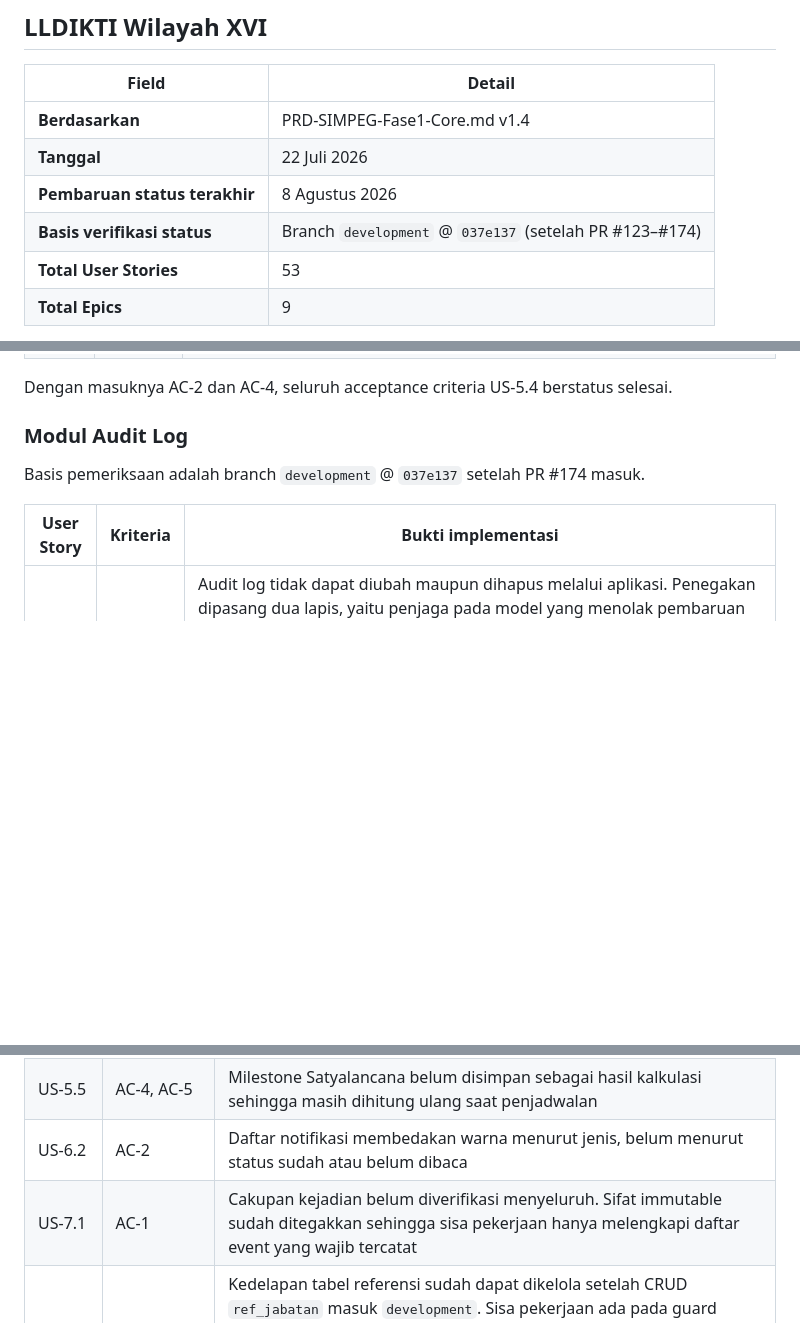
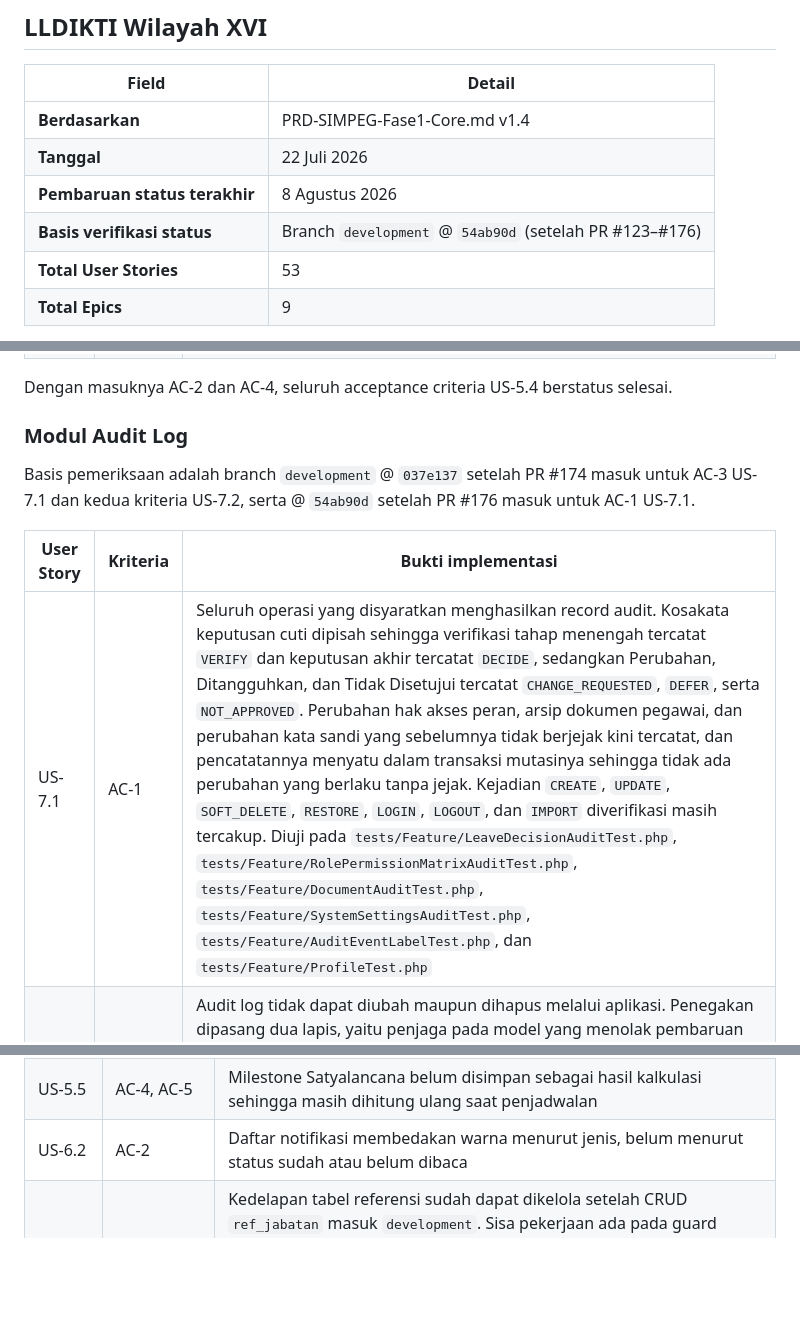
Before and after one commit to Diyoncrz18/simpeg-diagram-lldikti, a Markdown page: DOCUMENT/PRD-DLL/User-Stories-SIMPEG-Fase1.md, 3 parts joined by grey strips. GitHub-like rendering; blank space fills up the shorter version.

```diff
--- a/DOCUMENT/PRD-DLL/User-Stories-SIMPEG-Fase1.md
+++ b/DOCUMENT/PRD-DLL/User-Stories-SIMPEG-Fase1.md
@@ -6,7 +6,7 @@
 | **Berdasarkan** | PRD-SIMPEG-Fase1-Core.md v1.4 |
 | **Tanggal** | 22 Juli 2026 |
 | **Pembaruan status terakhir** | 8 Agustus 2026 |
-| **Basis verifikasi status** | Branch `development` @ `037e137` (setelah PR #123–#174) |
+| **Basis verifikasi status** | Branch `development` @ `54ab90d` (setelah PR #123–#176) |
 | **Total User Stories** | 53 |
 | **Total Epics** | 9 |
 
@@ -31,10 +31,11 @@ Dengan masuknya AC-2 dan AC-4, seluruh acceptance criteria US-5.4 berstatus sele
 
 ### Modul Audit Log
 
-Basis pemeriksaan adalah branch `development` @ `037e137` setelah PR #174 masuk.
+Basis pemeriksaan adalah branch `development` @ `037e137` setelah PR #174 masuk untuk AC-3 US-7.1 dan kedua kriteria US-7.2, serta @ `54ab90d` setelah PR #176 masuk untuk AC-1 US-7.1.
 
 | User Story | Kriteria | Bukti implementasi |
 |---|---|---|
+| US-7.1 | AC-1 | Seluruh operasi yang disyaratkan menghasilkan record audit. Kosakata keputusan cuti dipisah sehingga verifikasi tahap menengah tercatat `VERIFY` dan keputusan akhir tercatat `DECIDE`, sedangkan Perubahan, Ditangguhkan, dan Tidak Disetujui tercatat `CHANGE_REQUESTED`, `DEFER`, serta `NOT_APPROVED`. Perubahan hak akses peran, arsip dokumen pegawai, dan perubahan kata sandi yang sebelumnya tidak berjejak kini tercatat, dan pencatatannya menyatu dalam transaksi mutasinya sehingga tidak ada perubahan yang berlaku tanpa jejak. Kejadian `CREATE`, `UPDATE`, `SOFT_DELETE`, `RESTORE`, `LOGIN`, `LOGOUT`, dan `IMPORT` diverifikasi masih tercakup. Diuji pada `tests/Feature/LeaveDecisionAuditTest.php`, `tests/Feature/RolePermissionMatrixAuditTest.php`, `tests/Feature/DocumentAuditTest.php`, `tests/Feature/SystemSettingsAuditTest.php`, `tests/Feature/AuditEventLabelTest.php`, dan `tests/Feature/ProfileTest.php` |
 | US-7.1 | AC-3 | Audit log tidak dapat diubah maupun dihapus melalui aplikasi. Penegakan dipasang dua lapis, yaitu penjaga pada model yang menolak pembaruan dan penghapusan, serta trigger PostgreSQL yang menutup jalur di luar model seperti query builder, tinker, seeder, dan sesi basis data langsung. Pengosongan tabel lewat `TRUNCATE` juga ditolak. Diuji pada `tests/Feature/AuditImmutabilityTest.php` |
 | US-7.2 | AC-3 | Pencarian pada halaman audit menerima nama operator maupun pengenal record, termasuk pengenal berbentuk kunci konfigurasi, dan dijalankan di basis data. Diuji pada `tests/Feature/AuditPageServerSideFilterTest.php` |
 | US-7.2 | AC-4 | Halaman audit memakai paginasi sisi peladen dengan bawaan dua puluh lima baris per halaman beserta pilihan jumlah baris, dan penyaringan serta pengurutan ikut berpindah ke basis data. Diuji pada `tests/Feature/AuditPageServerSideFilterTest.php` dan `tests/Feature/AuditPageIntegrationTest.php` |
@@ -132,7 +136,6 @@ Penyelarasan status dilakukan terhadap kode aktual branch `development` @ `4839a
 | US-4.10 | AC-2 | Kriteria sudah direvisi oleh keputusan K-US-01 sehingga precedence tidak lagi menjadi pertanyaan terbuka; sisa pekerjaan adalah aksi penerapan template rantai ke seluruh anggota unit |
 | US-5.5 | AC-4, AC-5 | Milestone Satyalancana belum disimpan sebagai hasil kalkulasi sehingga masih dihitung ulang saat penjadwalan |
 | US-6.2 | AC-2 | Daftar notifikasi membedakan warna menurut jenis, belum menurut status sudah atau belum dibaca |
-| US-7.1 | AC-1 | Cakupan kejadian belum diverifikasi menyeluruh. Sifat immutable sudah ditegakkan sehingga sisa pekerjaan hanya melengkapi daftar event yang wajib tercatat |
 | US-8.5 | AC-3 | Kedelapan tabel referensi sudah dapat dikelola setelah CRUD `ref_jabatan` masuk `development`. Sisa pekerjaan ada pada guard penghapusan `ref_status_pegawai` yang belum menghitung pemakaian pada `employee_status_histories`, sehingga status yang hanya dirujuk riwayat masih dapat dihapus permanen dan relasinya dikosongkan diam-diam |
 | US-9.2 | AC-1 | Kriteria dipertahankan oleh keputusan K-US-04; sisa pekerjaan adalah menambahkan tombol Export PDF di halaman daftar pegawai |
 
```
Also changed, not shown: other parts of DOCUMENT/PRD-DLL/User-Stories-SIMPEG-Fase1.md (+6 -3 lines).
